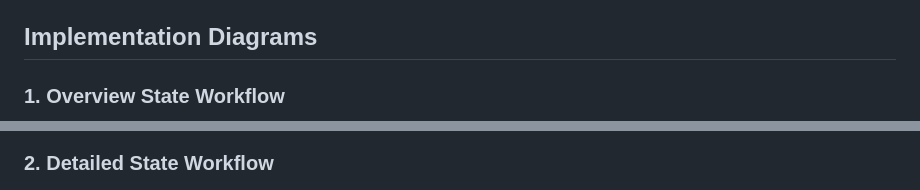
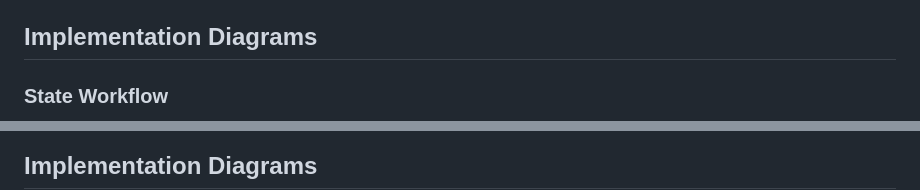
Before and after one commit to Open-Source-Robotics-For-Myanmar/vision_ai_box, a Markdown page: README.md, 2 parts joined by grey strips. Rendered like a GitHub page.

Commit message:
Analysis Workflows

````diff
--- a/README.md
+++ b/README.md
@@ -62,7 +62,7 @@ endpoints include `/api/camera/status`, `/api/camera/start`,
 
 ## Implementation Diagrams
 
-### 1. Overview State Workflow
+### State Workflow
 
 ```mermaid
 stateDiagram-v2
@@ -90,4 +279,4 @@ stateDiagram-v2
 ```
 
-### 2. Detailed State Workflow
+## Implementation Diagrams
 
````
Also changed, not shown: other parts of README.md (+210 -157 lines).
